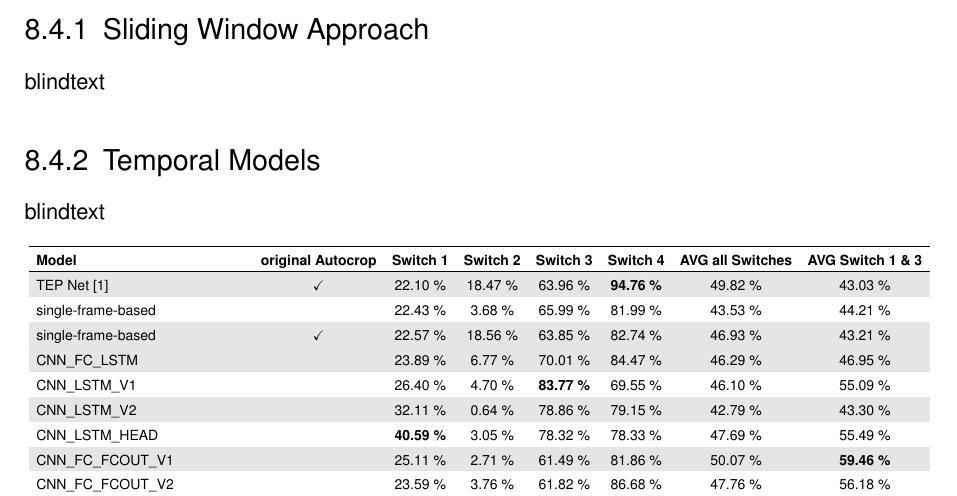
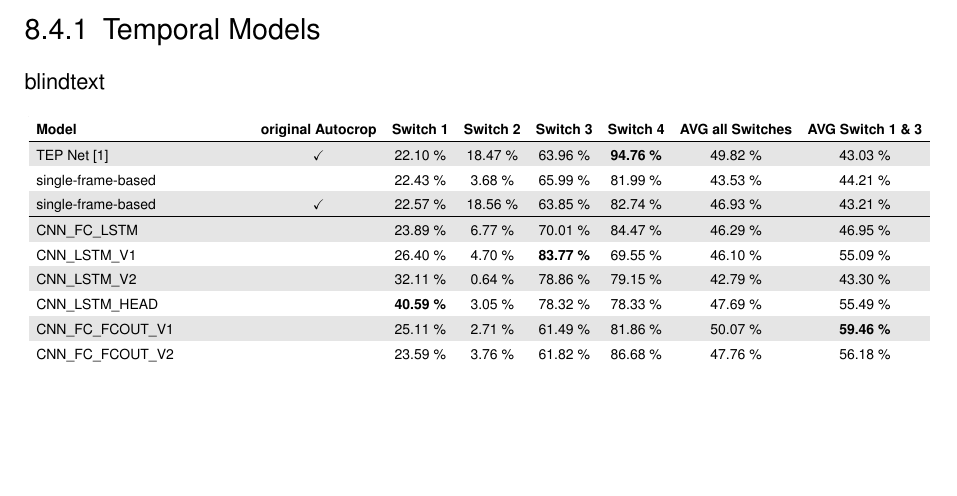
Before and after one commit to SebiGoebel/Rail-Track-Prediction, a LaTeX thesis (Thesis.tex, which reads results/temporalModelsResults.tex): part of page 91 of 121, cut at the place of the change, the shorter picture padded with empty space. Compiled offline with pdfLaTeX; an older LaTeX class or package is replaced by its successor.

Commit message:
deleted überschrift

```diff
--- a/results/temporalModelsResults.tex
+++ b/results/temporalModelsResults.tex
@@ -1,6 +1,3 @@
-\subsection{Sliding Window Approach}
-blindtext
-
 \subsection{Temporal Models}
 blindtext
 
```
